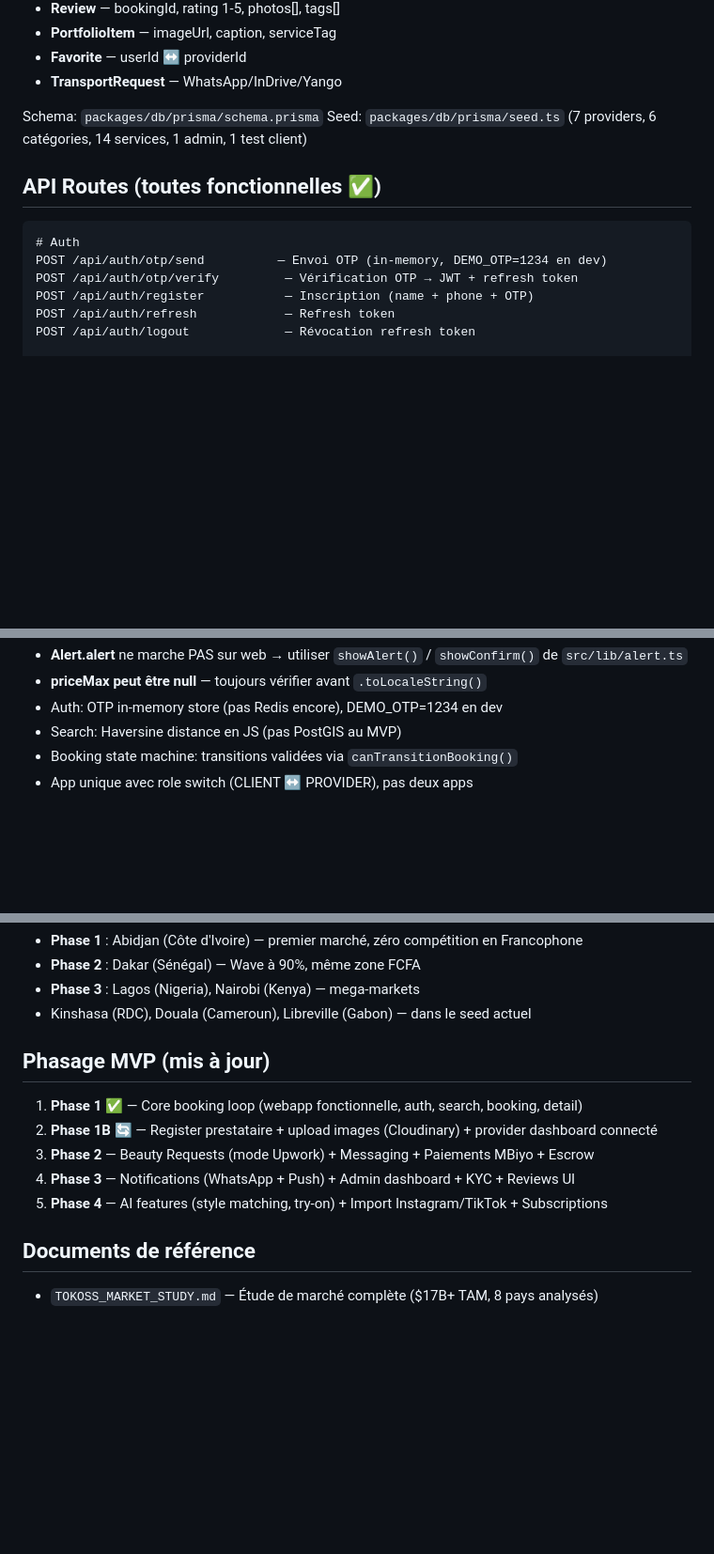
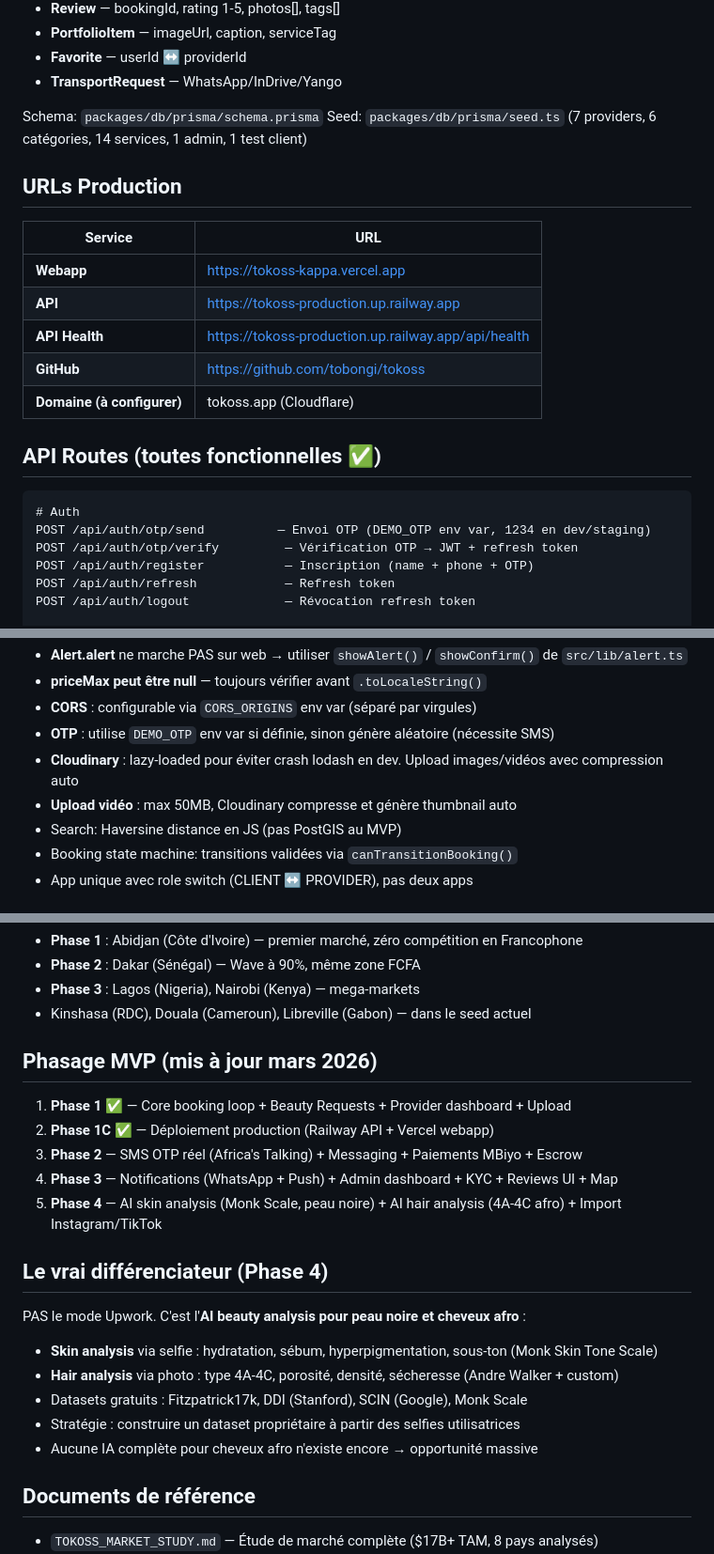
Before and after one commit to tobongi/Karysm, a Markdown page: CLAUDE.md, 3 parts joined by grey strips. Shown at 94% size. GitHub-like rendering; blank space fills up the shorter version.

````diff
--- a/CLAUDE.md
+++ b/CLAUDE.md
@@ -97,10 +97,19 @@ Android = 95% du marché en Afrique, priorité sur iOS.
 Schema: `packages/db/prisma/schema.prisma`
 Seed: `packages/db/prisma/seed.ts` (7 providers, 6 catégories, 14 services, 1 admin, 1 test client)
 
+## URLs Production
+| Service | URL |
+|---------|-----|
+| **Webapp** | https://tokoss-kappa.vercel.app |
+| **API** | https://tokoss-production.up.railway.app |
+| **API Health** | https://tokoss-production.up.railway.app/api/health |
+| **GitHub** | https://github.com/tobongi/tokoss |
+| **Domaine (à configurer)** | tokoss.app (Cloudflare) |
+
 ## API Routes (toutes fonctionnelles ✅)
 ```
 # Auth
-POST /api/auth/otp/send          — Envoi OTP (in-memory, DEMO_OTP=1234 en dev)
+POST /api/auth/otp/send          — Envoi OTP (DEMO_OTP env var, 1234 en dev/staging)
 POST /api/auth/otp/verify         — Vérification OTP → JWT + refresh token
 POST /api/auth/register           — Inscription (name + phone + OTP)
 POST /api/auth/refresh            — Refresh token
@@ -204,6 +268,9 @@ packages/shared/src/constants.ts      — BOOKING_STATUS_TRANSITIONS, CITIES, CU
 - **Alert.alert** ne marche PAS sur web → utiliser `showAlert()` / `showConfirm()` de `src/lib/alert.ts`
 - **priceMax peut être null** — toujours vérifier avant `.toLocaleString()`
-- Auth: OTP in-memory store (pas Redis encore), DEMO_OTP=1234 en dev
+- **CORS** : configurable via `CORS_ORIGINS` env var (séparé par virgules)
+- **OTP** : utilise `DEMO_OTP` env var si définie, sinon génère aléatoire (nécessite SMS)
+- **Cloudinary** : lazy-loaded pour éviter crash lodash en dev. Upload images/vidéos avec compression auto
+- **Upload vidéo** : max 50MB, Cloudinary compresse et génère thumbnail auto
 - Search: Haversine distance en JS (pas PostGIS au MVP)
 - Booking state machine: transitions validées via `canTransitionBooking()`
 - App unique avec role switch (CLIENT ↔ PROVIDER), pas deux apps
@@ -219,12 +286,20 @@ packages/shared/src/constants.ts      — BOOKING_STATUS_TRANSITIONS, CITIES, CU
 - **Phase 3** : Lagos (Nigeria), Nairobi (Kenya) — mega-markets
 - Kinshasa (RDC), Douala (Cameroun), Libreville (Gabon) — dans le seed actuel
 
-## Phasage MVP (mis à jour)
-1. **Phase 1** ✅ — Core booking loop (webapp fonctionnelle, auth, search, booking, detail)
-2. **Phase 1B** 🔄 — Register prestataire + upload images (Cloudinary) + provider dashboard connecté
-3. **Phase 2** — Beauty Requests (mode Upwork) + Messaging + Paiements MBiyo + Escrow
-4. **Phase 3** — Notifications (WhatsApp + Push) + Admin dashboard + KYC + Reviews UI
-5. **Phase 4** — AI features (style matching, try-on) + Import Instagram/TikTok + Subscriptions
+## Phasage MVP (mis à jour mars 2026)
+1. **Phase 1** ✅ — Core booking loop + Beauty Requests + Provider dashboard + Upload
+2. **Phase 1C** ✅ — Déploiement production (Railway API + Vercel webapp)
+3. **Phase 2** — SMS OTP réel (Africa's Talking) + Messaging + Paiements MBiyo + Escrow
+4. **Phase 3** — Notifications (WhatsApp + Push) + Admin dashboard + KYC + Reviews UI + Map
+5. **Phase 4** — AI skin analysis (Monk Scale, peau noire) + AI hair analysis (4A-4C afro) + Import Instagram/TikTok
+
+## Le vrai différenciateur (Phase 4)
+PAS le mode Upwork. C'est l'**AI beauty analysis pour peau noire et cheveux afro** :
+- **Skin analysis** via selfie : hydratation, sébum, hyperpigmentation, sous-ton (Monk Skin Tone Scale)
+- **Hair analysis** via photo : type 4A-4C, porosité, densité, sécheresse (Andre Walker + custom)
+- Datasets gratuits : Fitzpatrick17k, DDI (Stanford), SCIN (Google), Monk Scale
+- Stratégie : construire un dataset propriétaire à partir des selfies utilisatrices
+- Aucune IA complète pour cheveux afro n'existe encore → opportunité massive
 
 ## Documents de référence
 - `TOKOSS_MARKET_STUDY.md` — Étude de marché complète ($17B+ TAM, 8 pays analysés)
````
Also changed, not shown: other parts of CLAUDE.md (+86 -31 lines).
